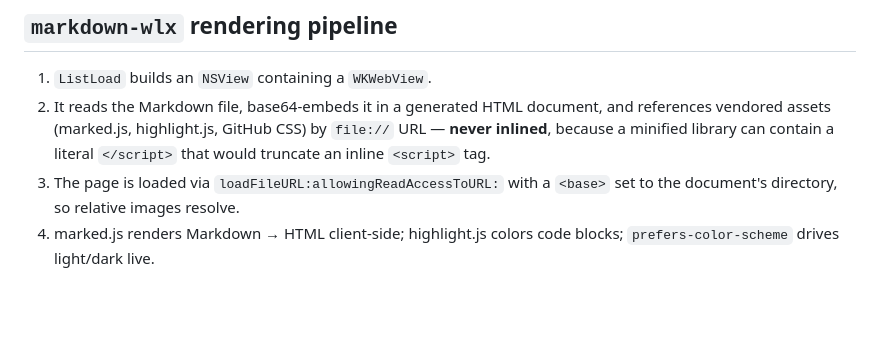
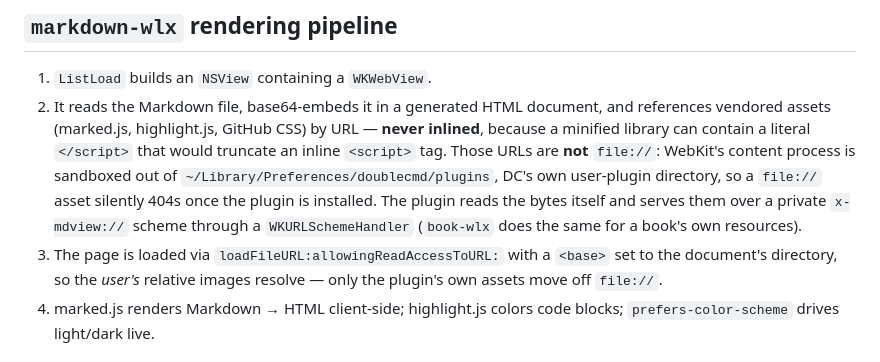
Before and after one commit to NikolaiSachok/DC-plugins, a Markdown page: docs/ARCHITECTURE.md, the part around the change. Rendered like a GitHub page; blank space fills up the shorter version.

Commit message:
docs: architecture doc said assets load over file://
Code review finding: the rendering-pipeline section still described the
file:// asset loading this branch just removed, contradicting the new rule
in the charter. Left as-is, the next person scaffolding a plugin from
docs/ADDING-A-PLUGIN.md would reproduce the bug.

Co-Authored-By: Claude Opus 5 (1M context) <noreply@anthropic.com>
Claude-Session: https://claude.ai/code/session_013w9qRHCBwNAkLzRBCY14jR

```diff
--- a/docs/ARCHITECTURE.md
+++ b/docs/ARCHITECTURE.md
@@ -40,11 +40,17 @@ way out and `CFBridgingRelease` in `ListCloseWindow`.
 
 1. `ListLoad` builds an `NSView` containing a `WKWebView`.
 2. It reads the Markdown file, base64-embeds it in a generated HTML document, and
-   references vendored assets (marked.js, highlight.js, GitHub CSS) by `file://`
-   URL — **never inlined**, because a minified library can contain a literal
+   references vendored assets (marked.js, highlight.js, GitHub CSS) by URL —
+   **never inlined**, because a minified library can contain a literal
    `</script>` that would truncate an inline `<script>` tag.
+   Those URLs are **not** `file://`: WebKit's content process is sandboxed out of
+   `~/Library/Preferences/doublecmd/plugins`, DC's own user-plugin directory, so a
+   `file://` asset silently 404s once the plugin is installed. The plugin reads the
+   bytes itself and serves them over a private `x-mdview://` scheme through a
+   `WKURLSchemeHandler` (`book-wlx` does the same for a book's own resources).
 3. The page is loaded via `loadFileURL:allowingReadAccessToURL:` with a `<base>`
-   set to the document's directory, so relative images resolve.
+   set to the document's directory, so the *user's* relative images resolve —
+   only the plugin's own assets move off `file://`.
 4. marked.js renders Markdown → HTML client-side; highlight.js colors code blocks;
    `prefers-color-scheme` drives light/dark live.
 
```
